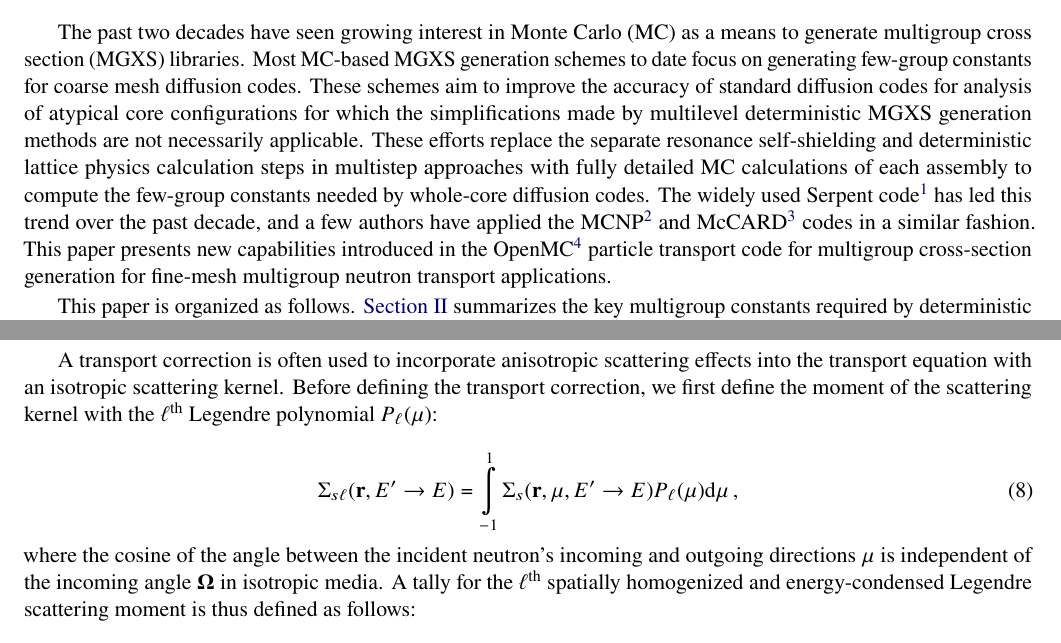
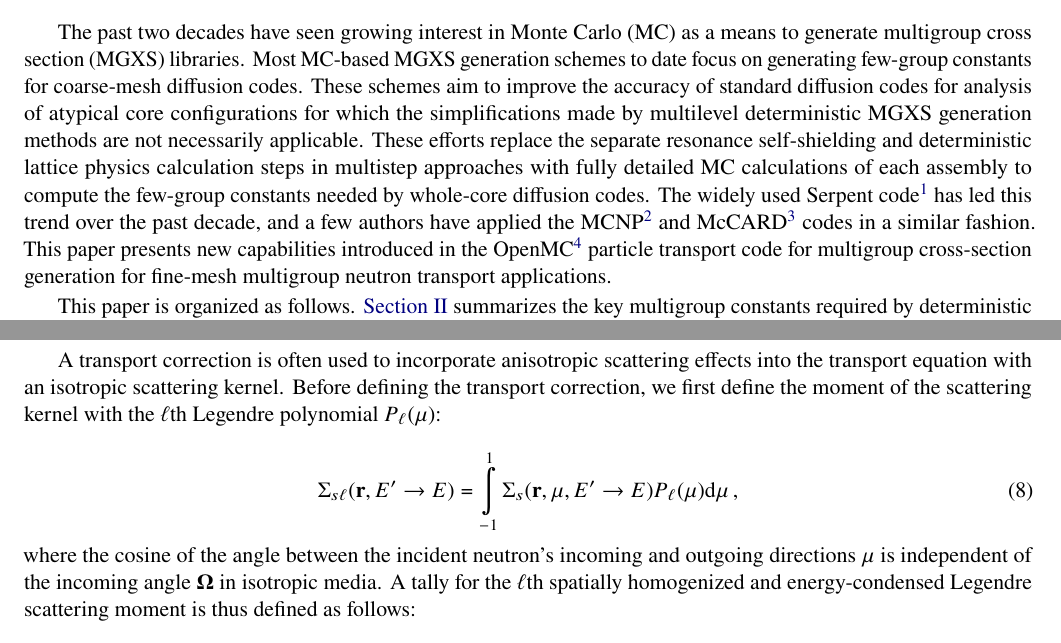
Before and after one commit to wbinventor/OpenMC-MGXS, a LaTeX document (main.tex, which reads introduction.tex, mgxs-mc.tex): two parts of pages 1 and 3 of 18, joined at a grey line, cut so that both start at the same text. Compiled offline with pdfLaTeX.

Commit message:
All other @paulromano responses to ANL tech reviewer comments

```diff
--- a/introduction.tex
+++ b/introduction.tex
@@ -3,6 +3,6 @@
 \label{sec:intro}
 %%%%%%%%%%%%%%%%%%%%%%%%%%%%%%%%%%%%%%%%%%%%%%%%%%%%%%%%%%%%%%%%%%%%%%%%%%%%%%%
 
-The past two decades have seen growing interest in Monte Carlo (MC) as a means to generate multigroup cross section (MGXS) libraries. Most MC-based MGXS generation schemes to date focus on generating few-group constants for coarse mesh diffusion codes. These schemes aim to improve the accuracy of standard diffusion codes for analysis of atypical core configurations for which the simplifications made by multilevel deterministic MGXS generation methods are not necessarily applicable. These efforts replace the separate resonance self-shielding and deterministic lattice physics calculation steps in multistep approaches with fully detailed MC calculations of each assembly to compute the few-group constants needed by whole-core diffusion codes. The widely used Serpent code\cite{leppanen2015serpent} has led this trend over the past decade, and a few authors have applied the MCNP\cite{pounders2006stochastically} and McCARD\cite{shim2008generation} codes in a similar fashion. This paper presents new capabilities introduced in the OpenMC\cite{romano2015openmc} particle transport code for multigroup cross-section generation for fine-mesh multigroup neutron transport applications.
+The past two decades have seen growing interest in Monte Carlo (MC) as a means to generate multigroup cross section (MGXS) libraries. Most MC-based MGXS generation schemes to date focus on generating few-group constants for coarse-mesh diffusion codes. These schemes aim to improve the accuracy of standard diffusion codes for analysis of atypical core configurations for which the simplifications made by multilevel deterministic MGXS generation methods are not necessarily applicable. These efforts replace the separate resonance self-shielding and deterministic lattice physics calculation steps in multistep approaches with fully detailed MC calculations of each assembly to compute the few-group constants needed by whole-core diffusion codes. The widely used Serpent code\cite{leppanen2015serpent} has led this trend over the past decade, and a few authors have applied the MCNP\cite{pounders2006stochastically} and McCARD\cite{shim2008generation} codes in a similar fashion. This paper presents new capabilities introduced in the OpenMC\cite{romano2015openmc} particle transport code for multigroup cross-section generation for fine-mesh multigroup neutron transport applications.
 
 This paper is organized as follows. \cref{sec:mg-theory} summarizes the key multigroup constants required by deterministic multigroup codes. \cref{sec:mgxs-mc} details the mathematical formulation for stochastic integration of each of the multigroup constants currently computable by OpenMC. \cref{sec:openmc} highlights the core OpenMC features that provide the foundation for the \texttt{openmc.mgxs} module for MGXS generation introduced in \cref{sec:design}. \cref{sec:validate} uses the OpenMOC\cite{boyd2014openmoc} multigroup transport code to validate the MGXS generated by OpenMC. \cref{sec:conclusions} summarizes the conclusions.
--- a/mgxs-mc.tex
+++ b/mgxs-mc.tex
@@ -54,14 +54,14 @@ The total cross section $\hat{\Sigma}_{t}$ is a special case of \cref{eqn:genera
 \hat{\Sigma}_{t,k,g} = \frac{\langle \Sigma_{t}, \psi \rangle_{k,g}}{\langle \psi \rangle_{k,g}}.
 \end{equation}
 
-A transport correction is often used to incorporate anisotropic scattering effects into the transport equation with an isotropic scattering kernel. Before defining the transport correction, we first define the moment of the scattering kernel with the $\ell$\textsuperscript{th} Legendre polynomial $P_{\ell}(\mu)$:
+A transport correction is often used to incorporate anisotropic scattering effects into the transport equation with an isotropic scattering kernel. Before defining the transport correction, we first define the moment of the scattering kernel with the $\ell$th Legendre polynomial $P_{\ell}(\mu)$:
 
 \begin{equation}
 \label{eqn:scatt-moment}
 \Sigma_{s\ell}(\mathbf{r},E'\rightarrow E) = \displaystyle\int\limits_{-1}^{1} \Sigma_{s}(\mathbf{r},\mu,{E'\rightarrow E})P_{\ell}(\mu)\mathrm{d}\mu\,,
 \end{equation}
 
-\noindent where the cosine of the angle between the incident neutron's incoming and outgoing directions $\mu$ is independent of the incoming angle $\mathbf{\Omega}$ in isotropic media. A tally for the $\ell$\textsuperscript{th} spatially homogenized and energy-condensed Legendre scattering moment is thus defined as follows:
+\noindent where the cosine of the angle between the incident neutron's incoming and outgoing directions $\mu$ is independent of the incoming angle $\mathbf{\Omega}$ in isotropic media. A tally for the $\ell$th spatially homogenized and energy-condensed Legendre scattering moment is thus defined as follows:
 
 \begin{equation}
 \label{eqn:flux-weight-scatt-moment}
```
Also changed, not shown: design.tex (+1 -1 lines), mgxs-mc.tex (4 more changed lines).
